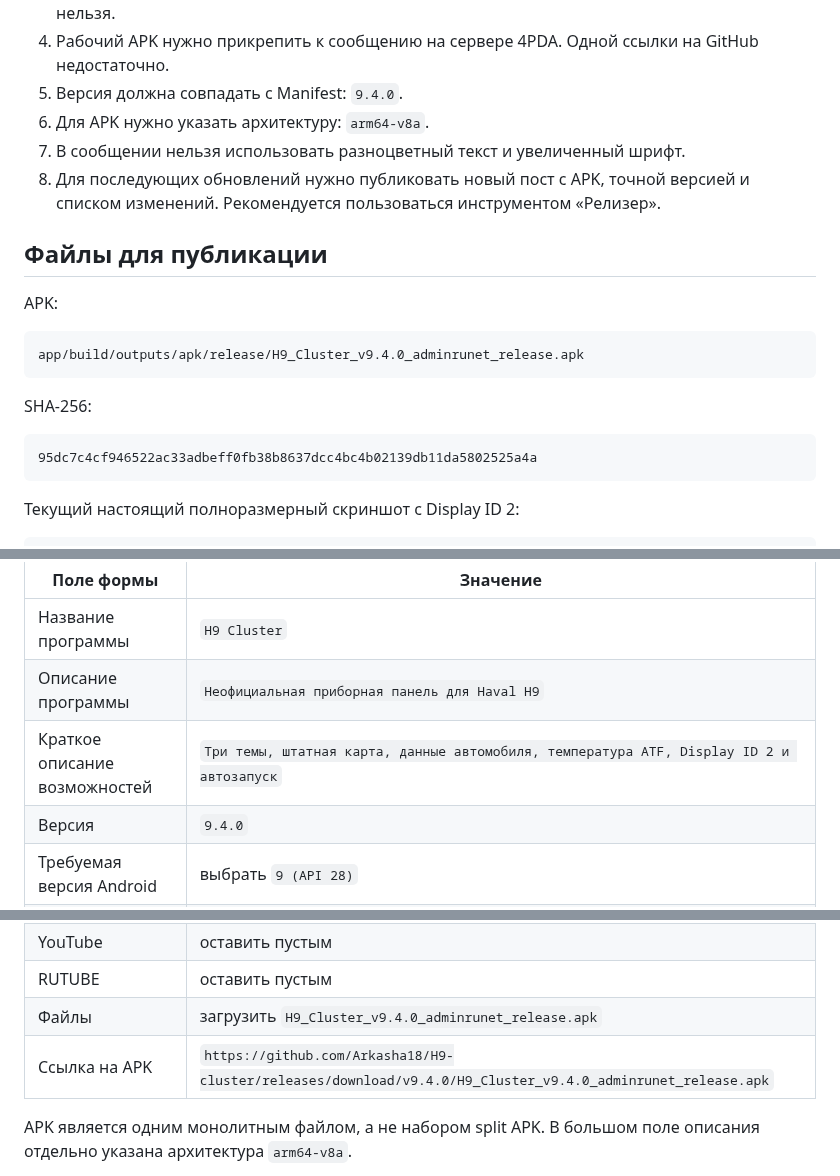
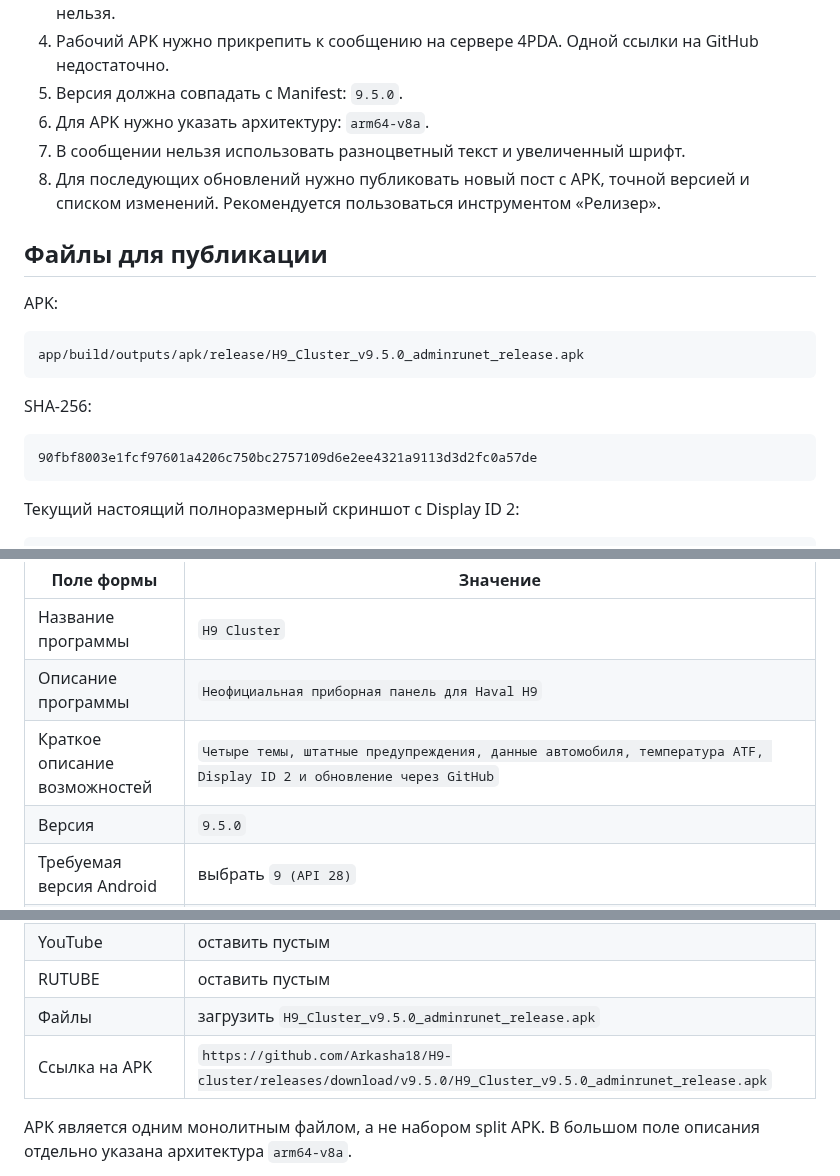
Before and after one commit to Arkasha18/H9-cluster, a Markdown page: docs/4PDA_TOPIC_GUIDE_RU.md, 3 parts joined by grey strips. Drawn GitHub-style.

````diff
--- a/docs/4PDA_TOPIC_GUIDE_RU.md
+++ b/docs/4PDA_TOPIC_GUIDE_RU.md
@@ -46,7 +46,7 @@ https://4pda.to/forum/index.php?act=post&do=new_post&f=212
    сайтов использовать нельзя.
 4. Рабочий APK нужно прикрепить к сообщению на сервере 4PDA. Одной ссылки на
    GitHub недостаточно.
-5. Версия должна совпадать с Manifest: `9.4.0`.
+5. Версия должна совпадать с Manifest: `9.5.0`.
 6. Для APK нужно указать архитектуру: `arm64-v8a`.
 7. В сообщении нельзя использовать разноцветный текст и увеличенный шрифт.
 8. Для последующих обновлений нужно публиковать новый пост с APK, точной
@@ -58,13 +58,13 @@ https://4pda.to/forum/index.php?act=post&do=new_post&f=212
 APK:
 
 ```text
-app/build/outputs/apk/release/H9_Cluster_v9.4.0_adminrunet_release.apk
+app/build/outputs/apk/release/H9_Cluster_v9.5.0_adminrunet_release.apk
 ```
 
 SHA-256:
 
 ```text
-95dc7c4cf946522ac33adbeff0fb38b8637dcc4bc4b02139db11da5802525a4a
+90fbf8003e1fcf97601a4206c750bc2757109d6e2ee4321a9113d3d2fc0a57de
 ```
 
 Текущий настоящий полноразмерный скриншот с Display ID 2:
@@ -95,8 +95,8 @@ docs/images/h9-cluster-icon-192.png
 | --- | --- |
 | Название программы | `H9 Cluster` |
 | Описание программы | `Неофициальная приборная панель для Haval H9` |
-| Краткое описание возможностей | `Три темы, штатная карта, данные автомобиля, температура ATF, Display ID 2 и автозапуск` |
-| Версия | `9.4.0` |
+| Краткое описание возможностей | `Четыре темы, штатные предупреждения, данные автомобиля, температура ATF, Display ID 2 и обновление через GitHub` |
+| Версия | `9.5.0` |
 | Требуемая версия Android | выбрать `9 (API 28)` |
 | Иконка приложения | загрузить `docs/images/h9-cluster-icon-192.png` |
 | Скриншоты | загрузить `docs/images/h9-cluster-display-2.png` и `docs/H9_Cluster_Sport_Final_Real_1920x720.png` |
@@ -114,8 +114,8 @@ docs/images/h9-cluster-icon-192.png
 | Имя пакета | `net.adminrunet.h9cluster` |
 | YouTube | оставить пустым |
 | RUTUBE | оставить пустым |
-| Файлы | загрузить `H9_Cluster_v9.4.0_adminrunet_release.apk` |
-| Ссылка на APK | `https://github.com/Arkasha18/H9-cluster/releases/download/v9.4.0/H9_Cluster_v9.4.0_adminrunet_release.apk` |
+| Файлы | загрузить `H9_Cluster_v9.5.0_adminrunet_release.apk` |
+| Ссылка на APK | `https://github.com/Arkasha18/H9-cluster/releases/download/v9.5.0/H9_Cluster_v9.5.0_adminrunet_release.apk` |
 
 APK является одним монолитным файлом, а не набором split APK. В большом поле
 описания отдельно указана архитектура `arm64-v8a`.
````
Also changed, not shown: other parts of docs/4PDA_TOPIC_GUIDE_RU.md (+2 -2 lines), CHANGELOG.md (+31 -0 lines), README.md (+27 -3 lines), docs/SKINS_RU.md (added, +44 -0 lines), docs/images/skins/classic-1920x720.png (added), docs/images/skins/horizon-1920x720.png (added), docs/images/skins/simple-1920x720.png (added), docs/images/skins/sport-1920x720.png (added), 11 other files.
